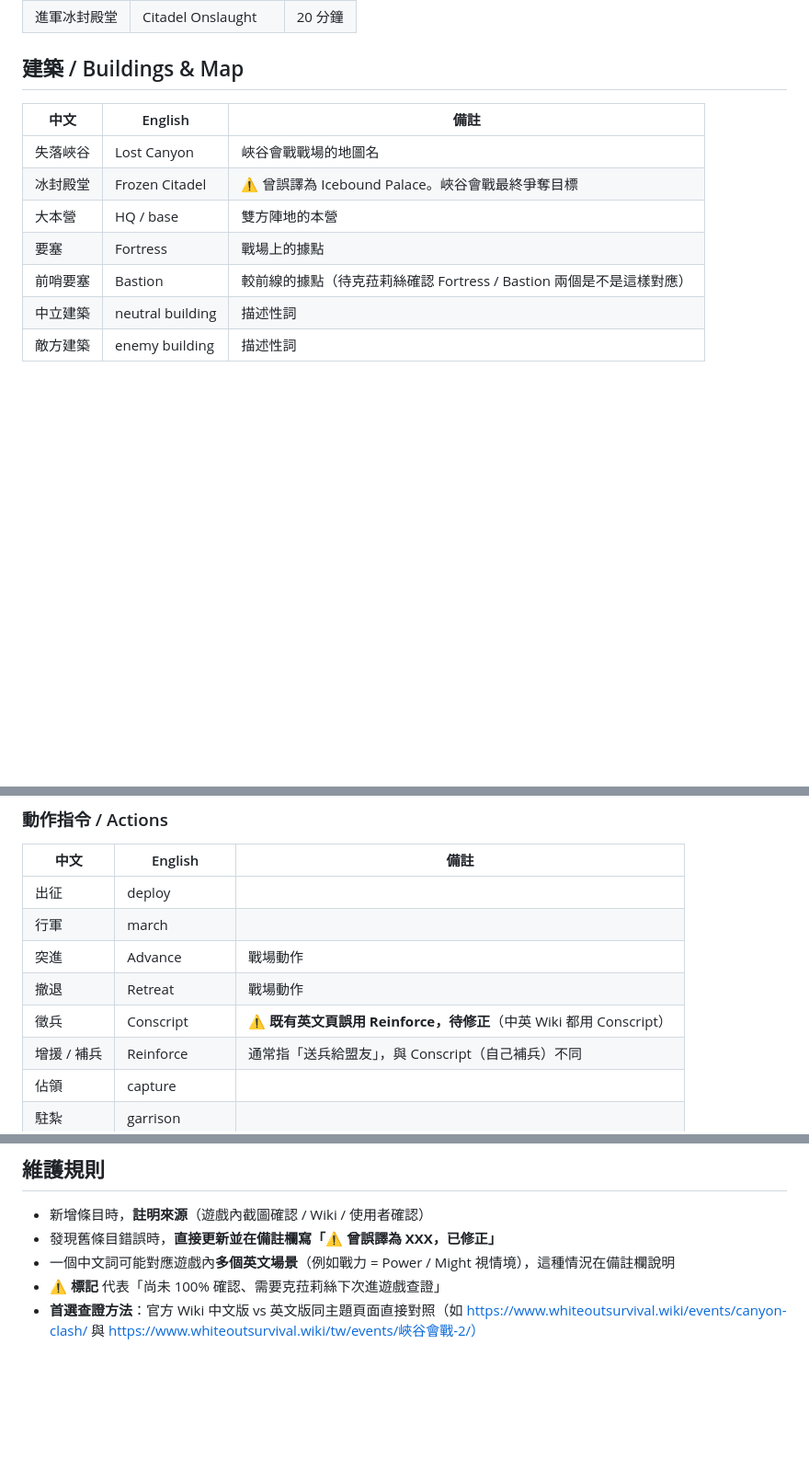
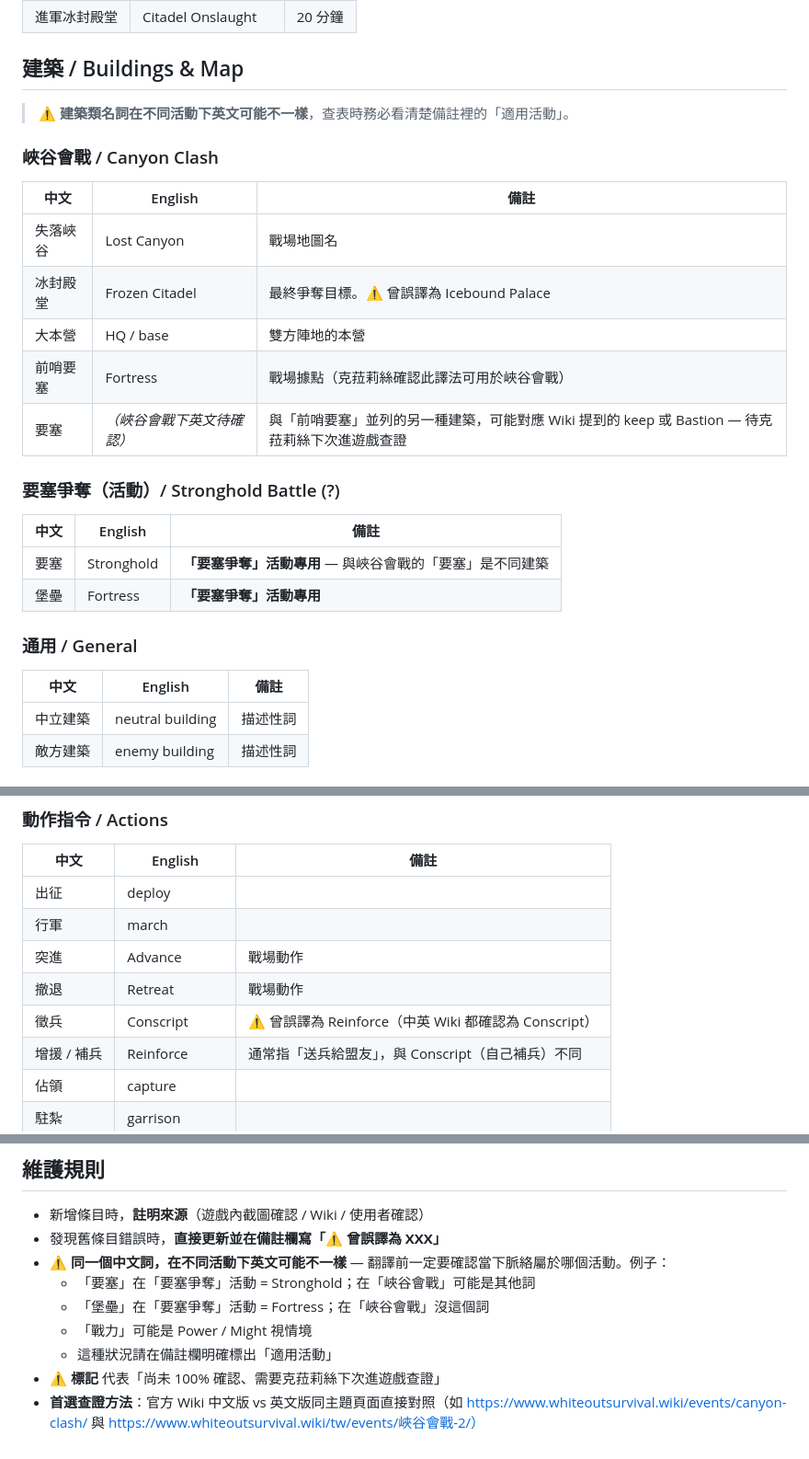
Before and after one commit to nakahikari-oss/wos, a Markdown page: TERMS.md, 3 parts joined by grey strips. Shown at 92% size. Rendered like a GitHub page; blank space fills up the shorter version.

Commit message:
TERMS.md 釐清建築譯名隨活動而異 — 要塞/堡壘/前哨要塞
- 建築分區重整：依「適用活動」分為峽谷會戰、要塞爭奪、通用三塊
- 峽谷會戰：前哨要塞 = Fortress（克菈莉絲確認）；要塞英文待遊戲內查證
- 要塞爭奪活動：要塞 = Stronghold、堡壘 = Fortress（克菈莉絲提供）
- 維護規則升級：把「同中文詞在不同活動可能不同英文」列為核心警告
- 清理「徵兵」備註（已 push 過修正，改寫成過去式）

Co-Authored-By: Claude Opus 4.7 (1M context) <noreply@anthropic.com>

```diff
--- a/TERMS.md
+++ b/TERMS.md
@@ -25,13 +25,26 @@
 
 ## 建築 / Buildings & Map
 
+> ⚠️ **建築類名詞在不同活動下英文可能不一樣**，查表時務必看清楚備註裡的「適用活動」。
+
+### 峽谷會戰 / Canyon Clash
 | 中文 | English | 備註 |
 |---|---|---|
-| 失落峽谷 | Lost Canyon | 峽谷會戰戰場的地圖名 |
-| 冰封殿堂 | Frozen Citadel | ⚠️ 曾誤譯為 Icebound Palace。峽谷會戰最終爭奪目標 |
+| 失落峽谷 | Lost Canyon | 戰場地圖名 |
+| 冰封殿堂 | Frozen Citadel | 最終爭奪目標。⚠️ 曾誤譯為 Icebound Palace |
 | 大本營 | HQ / base | 雙方陣地的本營 |
-| 要塞 | Fortress | 戰場上的據點 |
-| 前哨要塞 | Bastion | 較前線的據點（待克菈莉絲確認 Fortress / Bastion 兩個是不是這樣對應） |
+| 前哨要塞 | Fortress | 戰場據點（克菈莉絲確認此譯法可用於峽谷會戰）|
+| 要塞 | _（峽谷會戰下英文待確認）_ | 與「前哨要塞」並列的另一種建築，可能對應 Wiki 提到的 keep 或 Bastion — 待克菈莉絲下次進遊戲查證 |
+
+### 要塞爭奪（活動）/ Stronghold Battle (?)
+| 中文 | English | 備註 |
+|---|---|---|
+| 要塞 | Stronghold | **「要塞爭奪」活動專用** — 與峽谷會戰的「要塞」是不同建築 |
+| 堡壘 | Fortress | **「要塞爭奪」活動專用** |
+
+### 通用 / General
+| 中文 | English | 備註 |
+|---|---|---|
 | 中立建築 | neutral building | 描述性詞 |
 | 敵方建築 | enemy building | 描述性詞 |
 
@@ -75,7 +88,7 @@
 | 行軍 | march | |
 | 突進 | Advance | 戰場動作 |
 | 撤退 | Retreat | 戰場動作 |
-| 徵兵 | Conscript | ⚠️ **既有英文頁誤用 Reinforce，待修正**（中英 Wiki 都用 Conscript） |
+| 徵兵 | Conscript | ⚠️ 曾誤譯為 Reinforce（中英 Wiki 都確認為 Conscript） |
 | 增援 / 補兵 | Reinforce | 通常指「送兵給盟友」，與 Conscript（自己補兵）不同 |
 | 佔領 | capture | |
 | 駐紮 | garrison | |
@@ -111,7 +124,11 @@
 
 ## 維護規則
 - 新增條目時，**註明來源**（遊戲內截圖確認 / Wiki / 使用者確認）
-- 發現舊條目錯誤時，**直接更新並在備註欄寫「⚠️ 曾誤譯為 XXX，已修正」**
-- 一個中文詞可能對應遊戲內**多個英文場景**（例如戰力 = Power / Might 視情境），這種情況在備註欄說明
+- 發現舊條目錯誤時，**直接更新並在備註欄寫「⚠️ 曾誤譯為 XXX」**
+- **⚠️ 同一個中文詞，在不同活動下英文可能不一樣** — 翻譯前一定要確認當下脈絡屬於哪個活動。例子：
+  - 「要塞」在「要塞爭奪」活動 = Stronghold；在「峽谷會戰」可能是其他詞
+  - 「堡壘」在「要塞爭奪」活動 = Fortress；在「峽谷會戰」沒這個詞
+  - 「戰力」可能是 Power / Might 視情境
+  - 這種狀況請在備註欄明確標出「適用活動」
 - **⚠️ 標記** 代表「尚未 100% 確認、需要克菈莉絲下次進遊戲查證」
 - **首選查證方法**：官方 Wiki 中文版 vs 英文版同主題頁面直接對照（如 https://www.whiteoutsurvival.wiki/events/canyon-clash/ 與 https://www.whiteoutsurvival.wiki/tw/events/峽谷會戰-2/）
```
